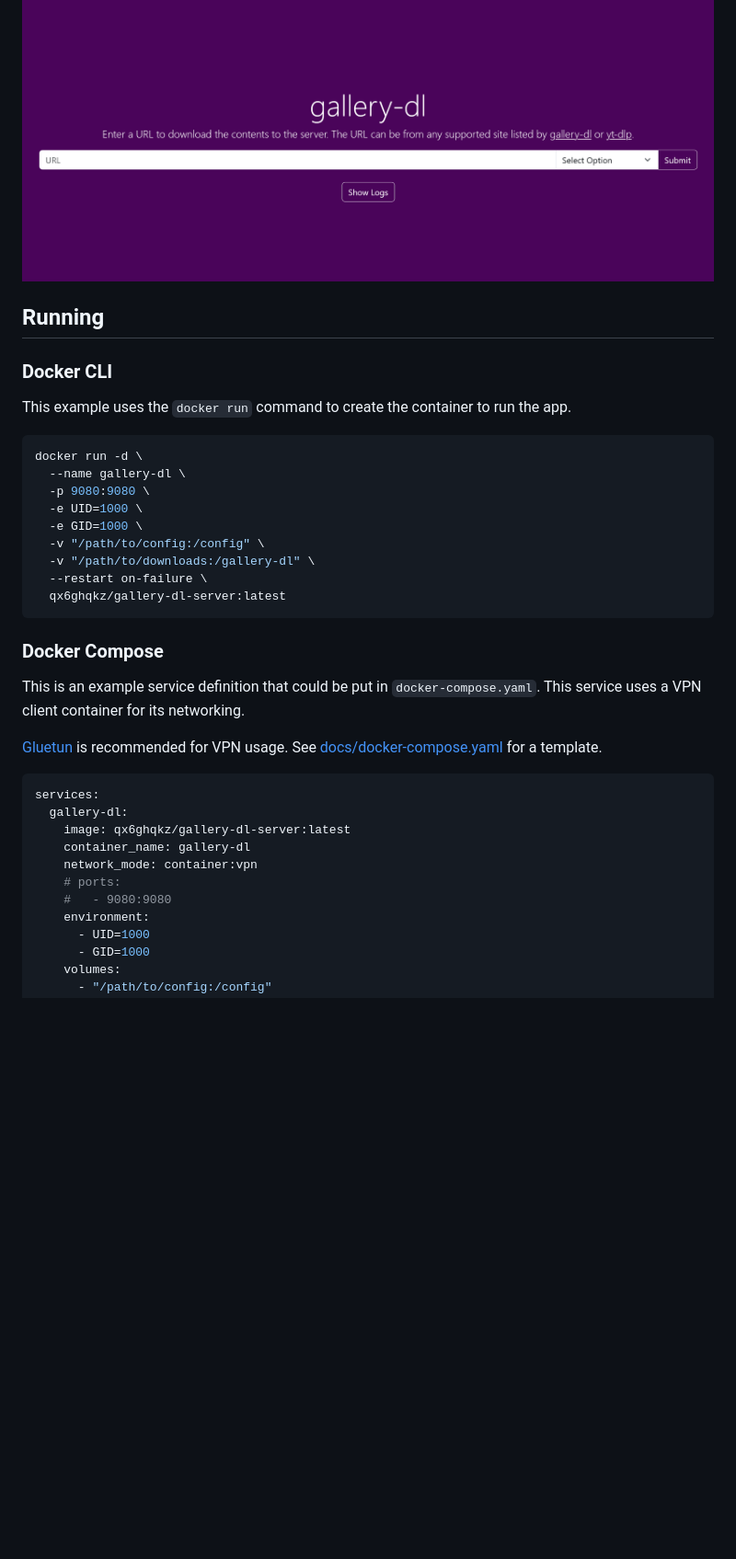
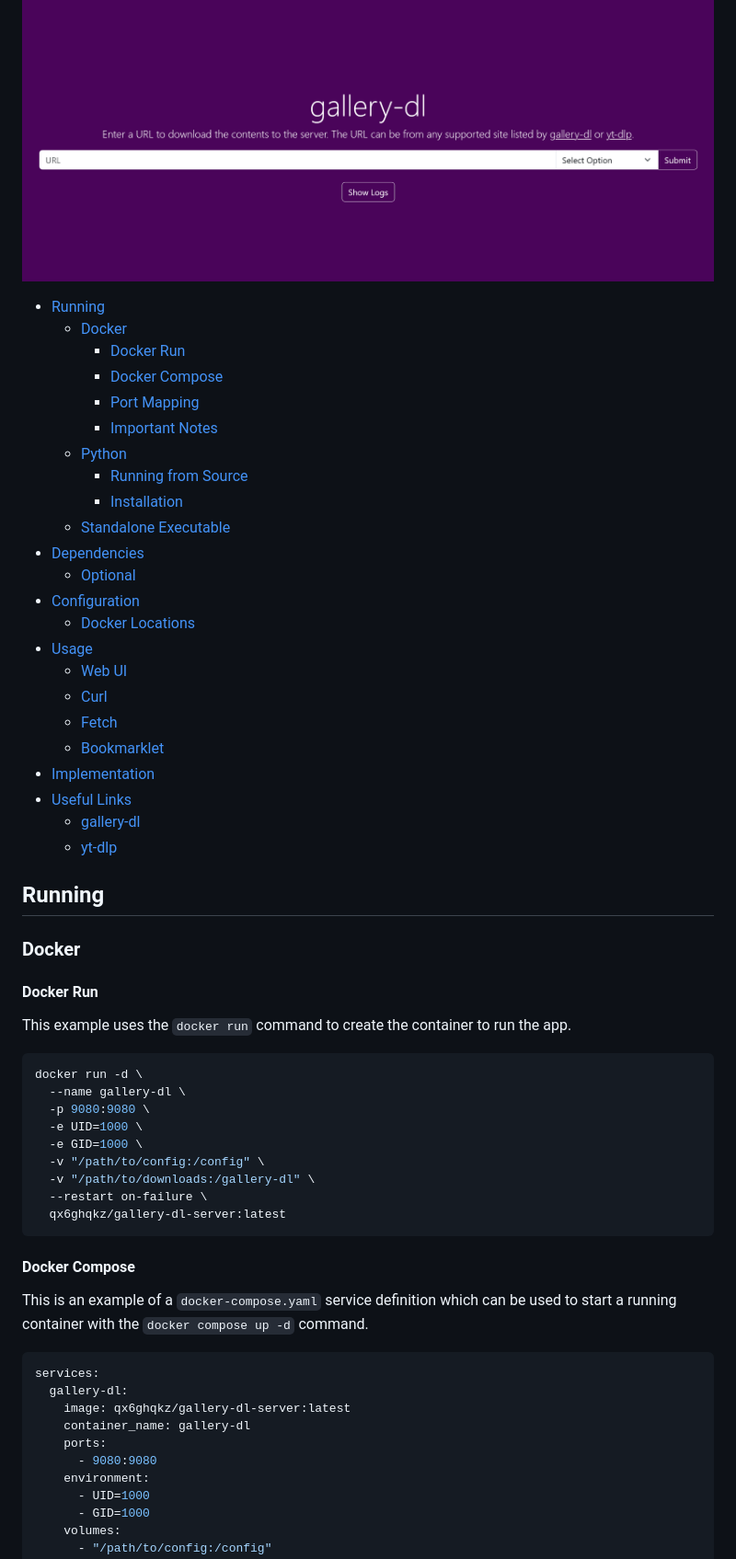
Before and after one commit to qx6ghqkz/gallery-dl-server, a Markdown page: README.md, the part around one of its changes. Shown at 92% size. Drawn GitHub-style; blank space fills up the shorter version.

````diff
--- a/README.md
+++ b/README.md
@@ -8,9 +12,35 @@ Web UI for [`gallery-dl`](https://github.com/mikf/gallery-dl) with support for d
 
 ![screenshot](https://raw.githubusercontent.com/qx6ghqkz/gallery-dl-server/refs/heads/main/images/gallery-dl-server.png)
 
+* [Running](#running)
+  * [Docker](#docker)
+    * [Docker Run](#docker-run)
+    * [Docker Compose](#docker-compose)
+    * [Port Mapping](#port-mapping)
+    * [Important Notes](#important-notes)
+  * [Python](#python)
+    * [Running from Source](#running-from-source)
+    * [Installation](#installation)
+  * [Standalone Executable](#standalone-executable)
+* [Dependencies](#dependencies)
+  * [Optional](#optional)
+* [Configuration](#configuration)
+  * [Docker Locations](#docker-locations)
+* [Usage](#usage)
+  * [Web UI](#web-ui)
+  * [Curl](#curl)
+  * [Fetch](#fetch)
+  * [Bookmarklet](#bookmarklet)
+* [Implementation](#implementation)
+* [Useful Links](#useful-links)
+    * [gallery-dl](#gallery-dl)
+    * [yt-dlp](#yt-dlp)
+
 ## Running
 
-### Docker CLI
+### Docker
+
+#### Docker Run
 
 This example uses the `docker run` command to create the container to run the app.
 
@@ -26,20 +56,17 @@ docker run -d \
   qx6ghqkz/gallery-dl-server:latest
 ```
 
-### Docker Compose
+#### Docker Compose
 
-This is an example service definition that could be put in `docker-compose.yaml`. This service uses a VPN client container for its networking.
-
-[Gluetun](https://github.com/qdm12/gluetun) is recommended for VPN usage. See [docs/docker-compose.yaml](https://github.com/qx6ghqkz/gallery-dl-server/blob/main/docs/docker-compose.yaml) for a template.
+This is an example of a `docker-compose.yaml` service definition which can be used to start a running container with the `docker compose up -d` command.
 
 ```yaml
 services:
   gallery-dl:
     image: qx6ghqkz/gallery-dl-server:latest
     container_name: gallery-dl
-    network_mode: container:vpn
-    # ports:
-    #   - 9080:9080
+    ports:
+      - 9080:9080
     environment:
       - UID=1000
       - GID=1000
````
Also changed, not shown: other parts of README.md (+108 -80 lines).
